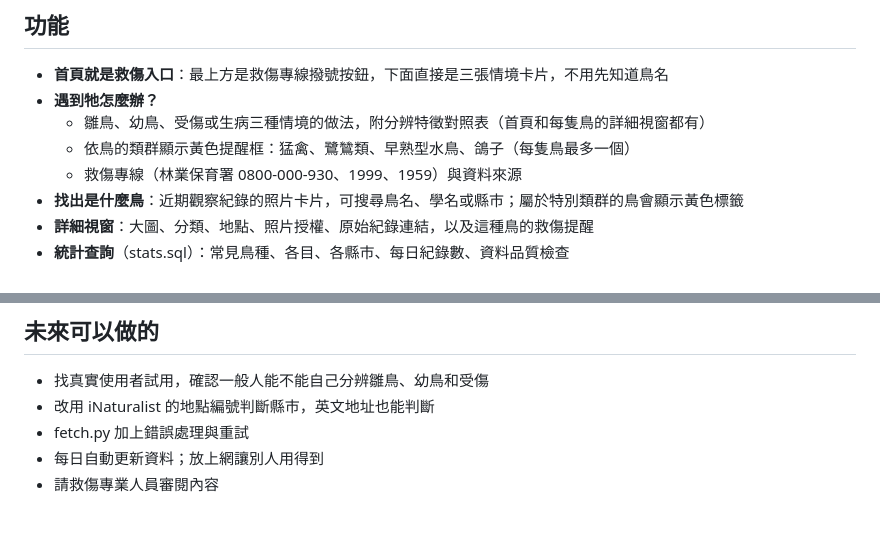
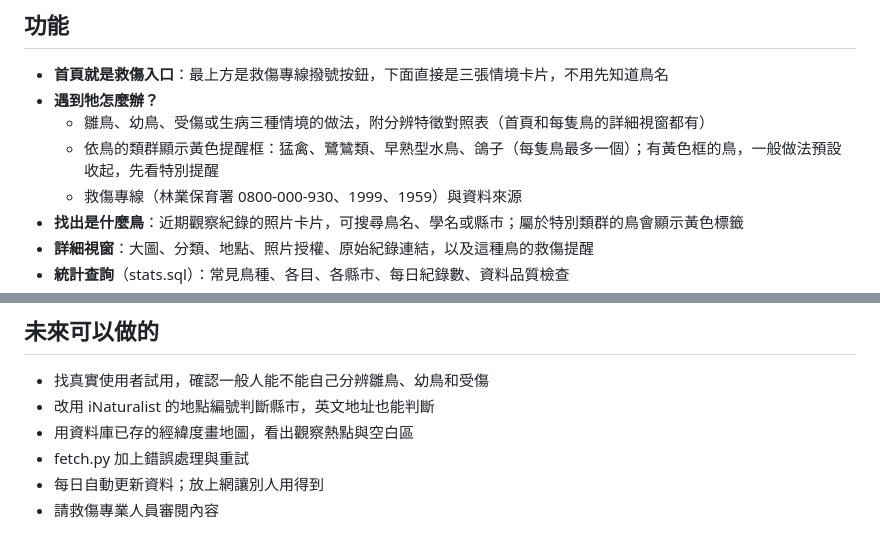
Before and after one commit to amykjo/taiwan-birds, a Markdown page: README.md, 2 parts joined by grey strips. GitHub-like rendering.

```diff
--- a/README.md
+++ b/README.md
@@ -11,7 +11,7 @@
 - **首頁就是救傷入口**：最上方是救傷專線撥號按鈕，下面直接是三張情境卡片，不用先知道鳥名
 - **遇到牠怎麼辦？**
   - 雛鳥、幼鳥、受傷或生病三種情境的做法，附分辨特徵對照表（首頁和每隻鳥的詳細視窗都有）
-  - 依鳥的類群顯示黃色提醒框：猛禽、鷺鷥類、早熟型水鳥、鴿子（每隻鳥最多一個）
+  - 依鳥的類群顯示黃色提醒框：猛禽、鷺鷥類、早熟型水鳥、鴿子（每隻鳥最多一個）；有黃色框的鳥，一般做法預設收起，先看特別提醒
   - 救傷專線（林業保育署 0800-000-930、1999、1959）與資料來源
 - **找出是什麼鳥**：近期觀察紀錄的照片卡片，可搜尋鳥名、學名或縣市；屬於特別類群的鳥會顯示黃色標籤
 - **詳細視窗**：大圖、分類、地點、照片授權、原始紀錄連結，以及這種鳥的救傷提醒
@@ -133,6 +133,7 @@ python export.py
 
 - 找真實使用者試用，確認一般人能不能自己分辨雛鳥、幼鳥和受傷
 - 改用 iNaturalist 的地點編號判斷縣市，英文地址也能判斷
+- 用資料庫已存的經緯度畫地圖，看出觀察熱點與空白區
 - fetch.py 加上錯誤處理與重試
 - 每日自動更新資料；放上網讓別人用得到
 - 請救傷專業人員審閱內容
```
Also changed, not shown: docs/CONTEXT.md (+15 -13 lines), docs/MVP.md (+10 -21 lines).
